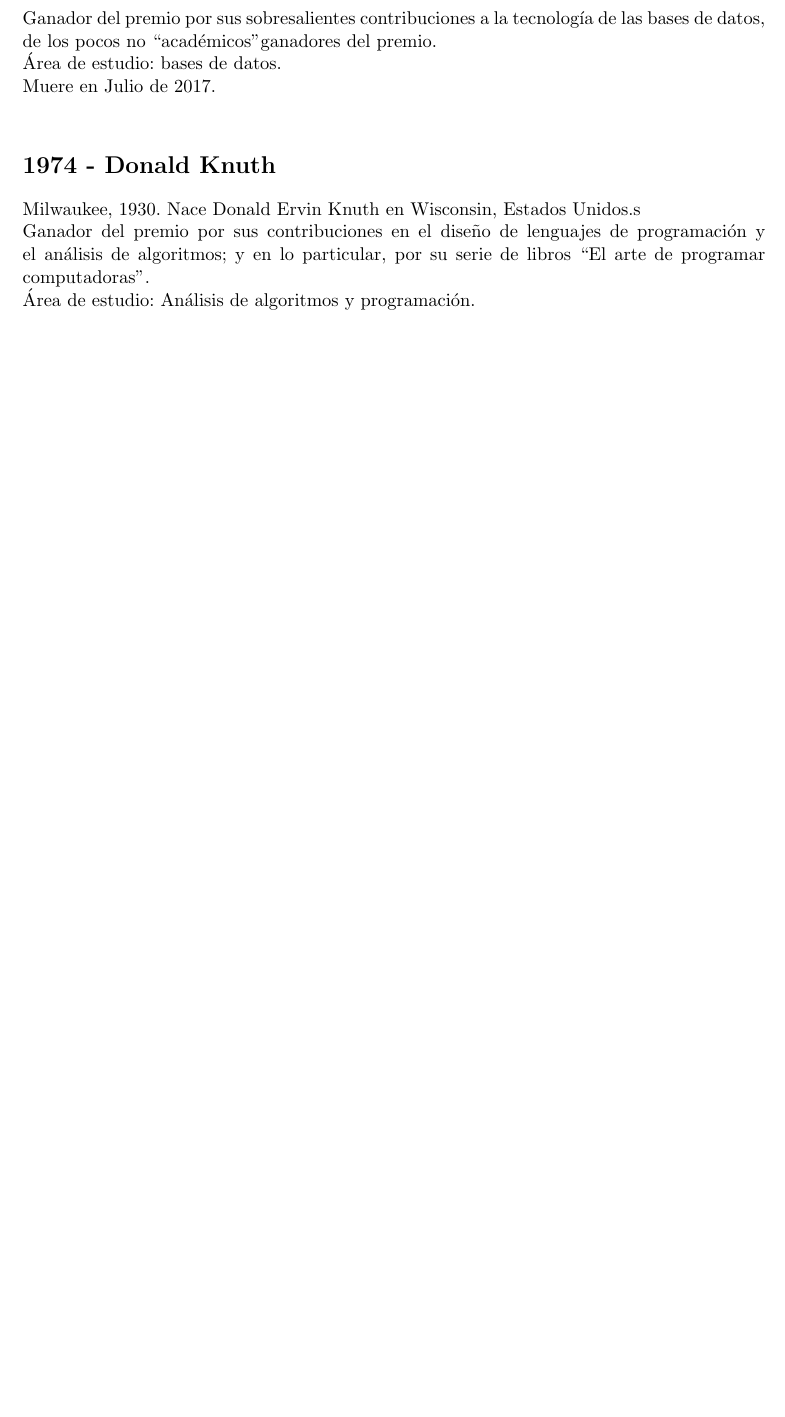
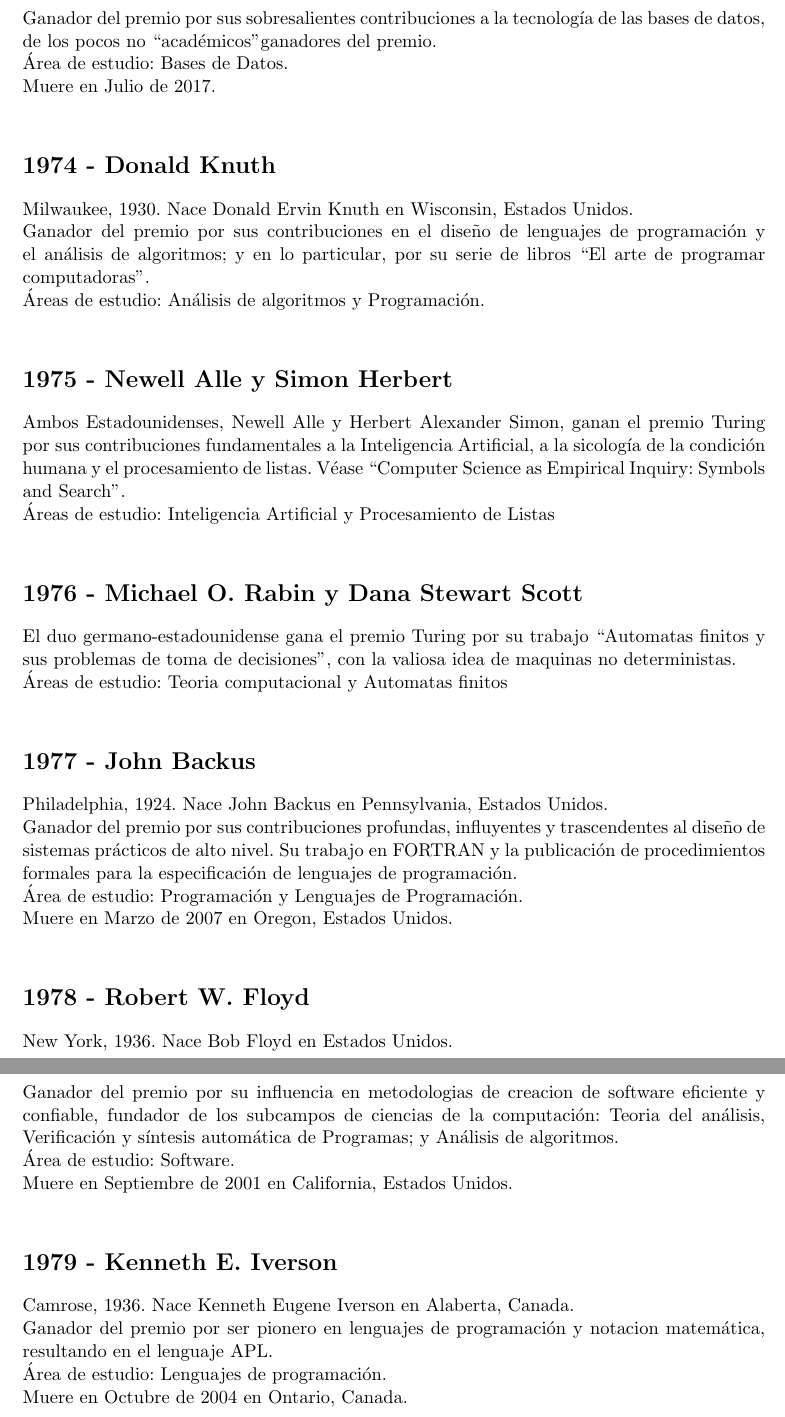
Before and after one commit to RubioHaro/Teoria-Computacional, a LaTeX document (1. Premios Turing/premios turing.tex): part of page 3 of 3 before the commit and two parts of pages 3 and 4 of 4 after it, the two joined at a grey line, cut so that both start at the same text, the shorter picture padded with empty space. Compiled offline with pdfLaTeX.

Commit message:
V0.6 Se agregaron 5 premios a la lista y pequeñas correcciones
+Kenneth E. Iverson
+Robert W. Floyd
+John Backus
+Michael O. Rabin y Dana Stewart Scott
+Newell Alle y Simon Herbert
*Se corrigió de USA-> Estados Unidos.
*Correciones de Mayusculas y minusculas

```diff
--- a/1. Premios Turing/premios turing.tex
+++ b/1. Premios Turing/premios turing.tex
@@ -99,17 +99,60 @@ Patrocinado por Alphabet Inc. (Antes Google Inc.) es premio más prestigioso que
 
 \noindent Ganador del premio por sus sobresalientes contribuciones a la tecnología de las bases de datos, de los pocos no ``académicos" ganadores del premio.
 
-\noindent Área de estudio: bases de datos.
+\noindent Área de estudio: Bases de Datos.
 
 \noindent Muere en Julio de 2017.
 \newline
 
 \section*{1974 - Donald Knuth}
-\noindent Milwaukee, 1930. Nace Donald Ervin Knuth en Wisconsin, Estados Unidos.s
+\noindent Milwaukee, 1930. Nace Donald Ervin Knuth en Wisconsin, Estados Unidos.
 
 \noindent Ganador del premio por sus contribuciones en el diseño de lenguajes de programación y el análisis de algoritmos; y en lo particular, por su serie de libros ``El arte de programar computadoras".
 
-\noindent Área de estudio: Análisis de algoritmos y programación.
+\noindent Áreas de estudio: Análisis de algoritmos y Programación.
+\newline
+
+\section*{1975 - Newell Alle y Simon Herbert}
+\noindent Ambos Estadounidenses, Newell Alle y Herbert Alexander Simon, ganan el premio Turing por sus contribuciones fundamentales a la Inteligencia Artificial, a la sicología de la condición humana y el procesamiento de listas. Véase ``Computer Science as Empirical Inquiry:
+Symbols and Search".
+
+\noindent Áreas de estudio: Inteligencia Artificial y Procesamiento de Listas
+\newline
+
+\section*{1976 - Michael O. Rabin y Dana Stewart Scott}
+\noindent El duo germano-estadounidense gana el premio Turing por su trabajo ``Automatas finitos y sus problemas de toma de decisiones", con la valiosa idea de maquinas no deterministas.
+
+\noindent Áreas de estudio: Teoria computacional y Automatas finitos
+\newline
+
+\section*{1977 - John Backus}
+\noindent Philadelphia, 1924. Nace John Backus en Pennsylvania, Estados Unidos.
+
+\noindent Ganador del premio por sus contribuciones profundas, influyentes y trascendentes al diseño de sistemas prácticos de alto nivel. Su trabajo en FORTRAN y la publicación de procedimientos formales para la especificación de lenguajes de programación.
+
+\noindent Área de estudio: Programación y Lenguajes de Programación.
+
+\noindent Muere en Marzo de 2007 en Oregon, Estados Unidos.
+\newline
+
+\section*{1978 - Robert W. Floyd}
+\noindent New York, 1936. Nace Bob Floyd en Estados Unidos.
+
+\noindent Ganador del premio por su influencia en metodologias de creacion de software eficiente y confiable, fundador de los subcampos de ciencias de la computación: Teoria del análisis, Verificación y síntesis automática de Programas; y Análisis de algoritmos.
+
+\noindent Área de estudio: Software.
+
+\noindent Muere en Septiembre de 2001 en California, Estados Unidos.
+\newline
+
+\section*{1979 - Kenneth E. Iverson}
+\noindent Camrose, 1936. Nace Kenneth Eugene Iverson en Alaberta, Canada.
+
+\noindent Ganador del premio por ser pionero en lenguajes de programación y notacion matemática, resultando en el lenguaje APL.
+
+\noindent Área de estudio: Lenguajes de programación.
+
+\noindent Muere en Octubre de 2004 en Ontario, Canada.
 \newline
 
 
```
Also changed, not shown: 1. Premios Turing/premios turing.pdf, 1. Premios Turing/premios turing.tex (8 more changed lines), 3 other files.
